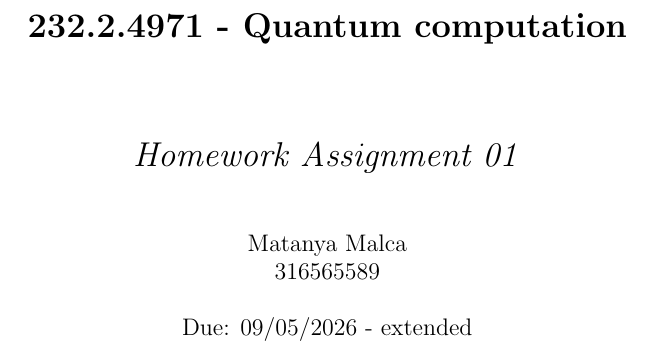
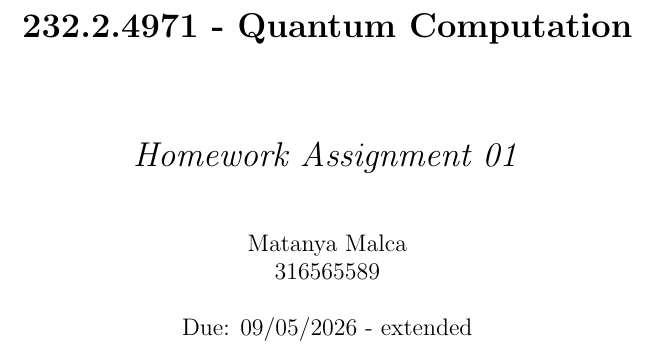
Before and after one commit to matanyaa-school/Quantum-Computing---HW1, a LaTeX document (src/main.tex): part of page 1 of 7, cut so that both start at the same text. Compiled offline with pdfLaTeX.

Commit message:
minor change to front page

```diff
--- a/src/main.tex
+++ b/src/main.tex
@@ -8,7 +8,7 @@
 
 % ====== title definition ======
 \RequirePackage{titles/HWTitle} %title definition
-\course{232.2.4971}{Quantum computation}
+\course{232.2.4971}{Quantum Computation}
 \assignment{01}
 \student{Matanya Malca}{316565589}
 \dueDate{09/05/2026 - extended}
```
Also changed, not shown: out/main.pdf (deleted).
